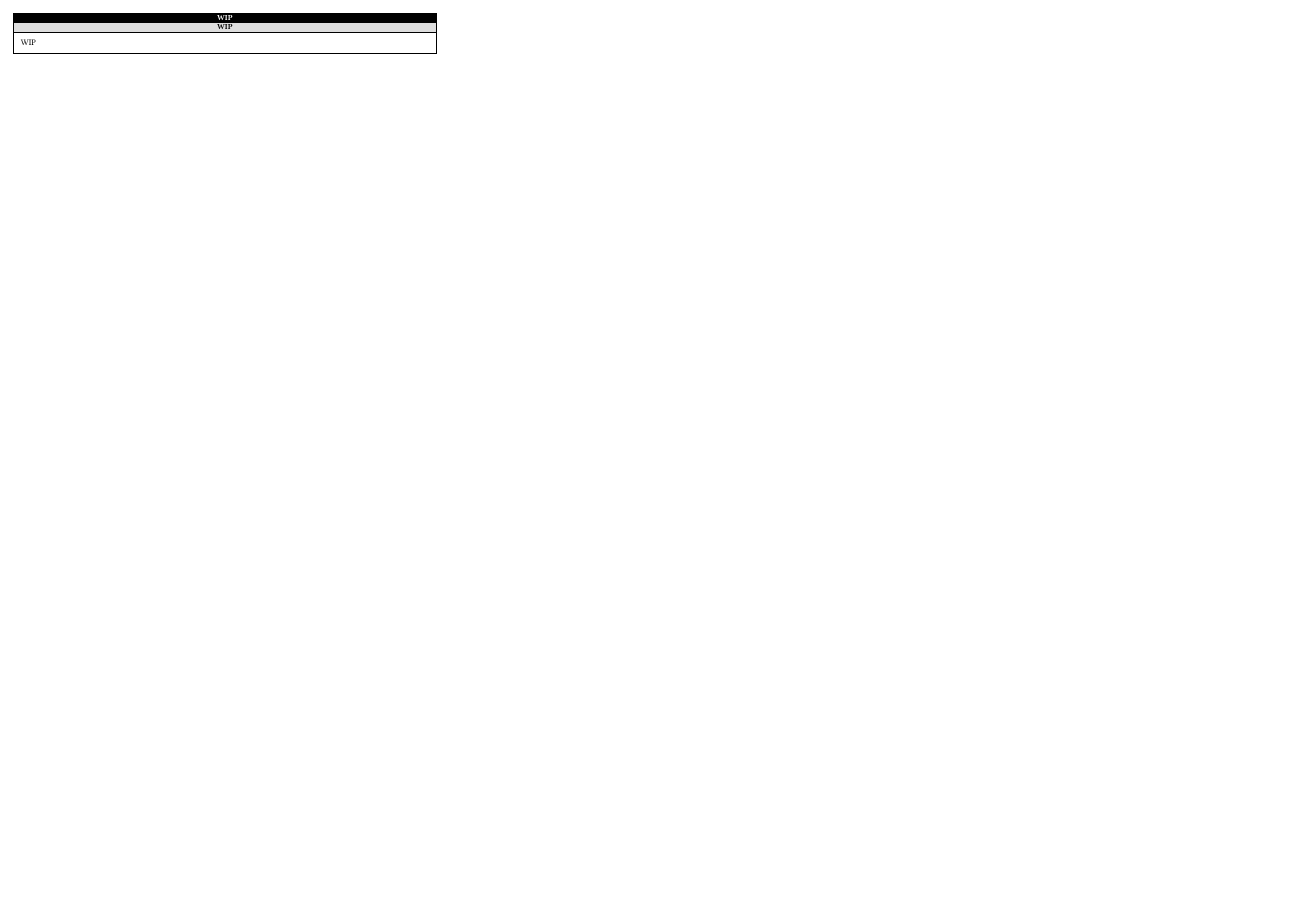
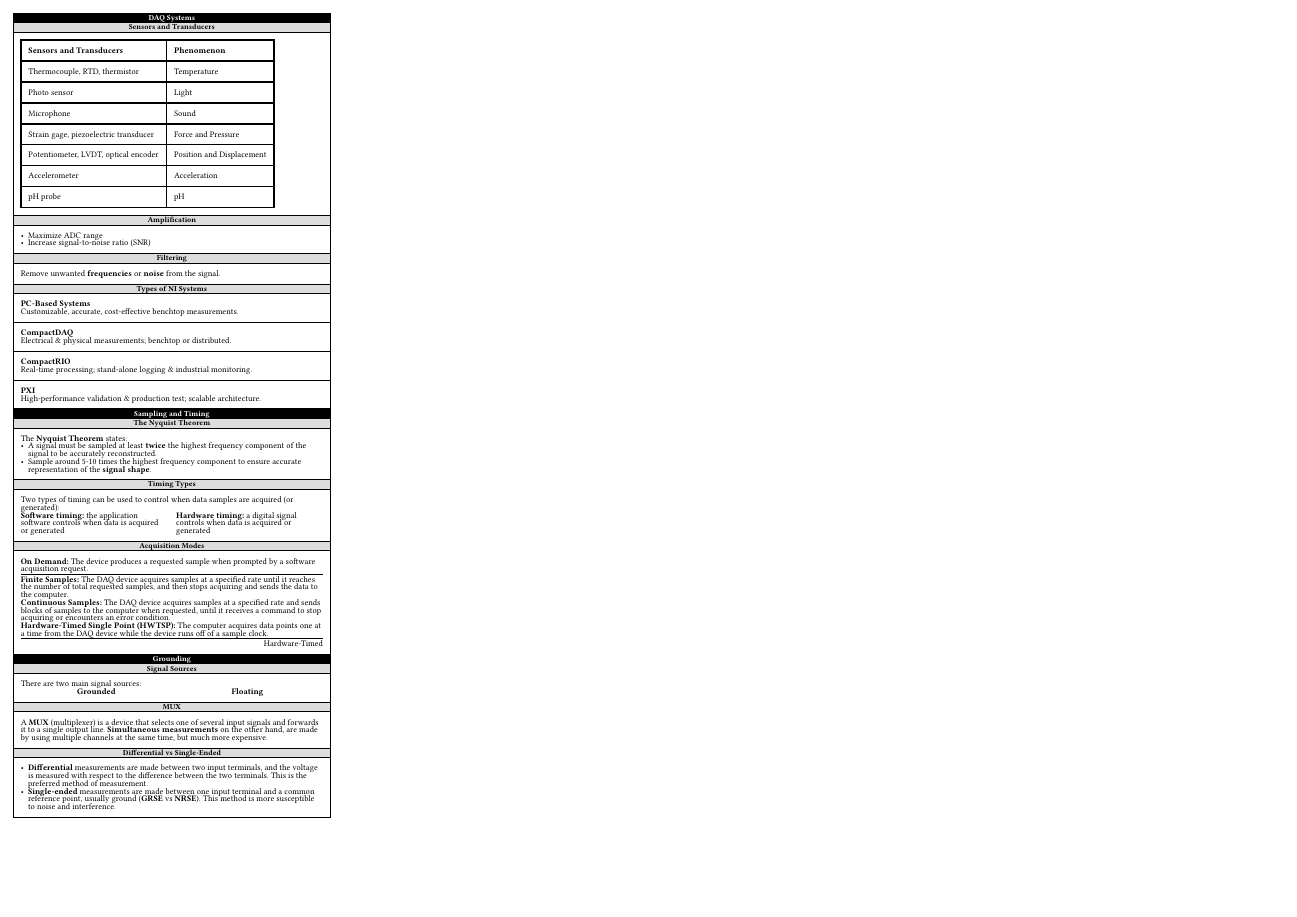
Before and after one commit to josias-r/summaries-labview, a Typst document (main.typ, which reads sections/01_introduction.typ): the whole page. Compiled offline with Typst 0.15; a missing font is replaced by an installed copy or a similar font.

Commit message:
fix: week 1 notes

```diff
--- a/sections/01_introduction.typ
+++ b/sections/01_introduction.typ
@@ -1,5 +1,104 @@
-= WIP
-== WIP
+= DAQ Systems
+== Sensors and Transducers
 #rect()[
-  WIP
+  #table(
+    columns: (auto, auto),
+    [*Sensors and Transducers*], [*Phenomenon*],
+    [Thermocouple, RTD, thermistor], [Temperature],
+    [Photo sensor], [Light],
+    [Microphone], [Sound],
+    [Strain gage, piezoelectric transducer], [Force and Pressure],
+    [Potentiometer, LVDT, optical encoder], [Position and Displacement],
+    [Accelerometer], [Acceleration],
+    [pH probe], [pH],
+  )
 ]
+== Amplification
+#rect()[
+  - Maximize ADC range
+  - Increase signal-to-noise ratio (SNR)
+]
+== Filtering
+#rect()[
+  Remove unwanted *frequencies* or *noise* from the signal.
+]
+== Types of NI Systems
+#rect[
+  *PC-Based Systems*
+
+  Customizable, accurate, cost-effective benchtop measurements.
+]
+#rect[
+  *CompactDAQ*
+
+  Electrical & physical measurements; benchtop or distributed.
+]
+#rect[
+  *CompactRIO*
+
+  Real-time processing; stand-alone logging & industrial monitoring.
+]
+#rect[
+  *PXI*
+
+  High-performance validation & production test; scalable architecture.
+]
+= Sampling and Timing
+== The Nyquist Theorem
+#rect()[
+  The *Nyquist Theorem* states:
+  - A signal must be sampled at least *twice* the highest frequency component of the signal to be accurately reconstructed.
+  - Sample around 5-10 times the highest frequency component to ensure accurate representation of the *signal shape*.
+]
+== Timing Types
+#rect()[
+  Two types of timing can be used to control when data samples are acquired (or generated):
+
+  #grid(
+    columns: (1fr, 1fr),
+    gutter: 1em,
+    [
+      *Software timing:* the application software controls when data is acquired or generated
+    ],
+    [
+      *Hardware timing:* a digital signal controls when data is acquired or generated
+    ],
+  )
+]
+== Acquisition Modes
+
+#rect()[
+  *On Demand:* The device produces a requested sample when prompted by a software acquisition request.
+
+  #line(length: 100%, stroke: 0.5pt)
+
+  *Finite Samples:* The DAQ device acquires samples at a specified rate until it reaches the number of total requested samples, and then stops acquiring and sends the data to the computer.
+
+  *Continuous Samples:* The DAQ device acquires samples at a specified rate and sends blocks of samples to the computer when requested, until it receives a command to stop acquiring or encounters an error condition.
+
+  *Hardware-Timed Single Point (HWTSP):* The computer acquires data points one at a time from the DAQ device while the device runs off of a sample clock.
+  #line(length: 100%, stroke: 0.5pt)
+  #align(right)[Hardware-Timed]
+]
+
+= Grounding
+== Signal Sources
+#rect()[
+  There are two main signal sources:
+
+  #grid(
+    columns: (1fr, 1fr),
+    align: center,
+    [*Grounded*], [*Floating*],
+  )
+]
+== MUX
+#rect()[
+  A *MUX* (multiplexer) is a device that selects one of several input signals and forwards it to a single output line. *Simultaneous measurements* on the other hand, are made by using multiple channels at the same time, but much more expensive.
+]
+== Differential vs Single-Ended
+#rect()[
+  - *Differential* measurements are made between two input terminals, and the voltage is measured with respect to the difference between the two terminals. This is the preferred method of measurement.
+
+  - *Single-ended* measurements are made between one input terminal and a common reference point, usually ground (*GRSE* vs *NRSE*). This method is more susceptible to noise and interference.
+]
```
Also changed, not shown: main.typ (+1 -1 lines).
